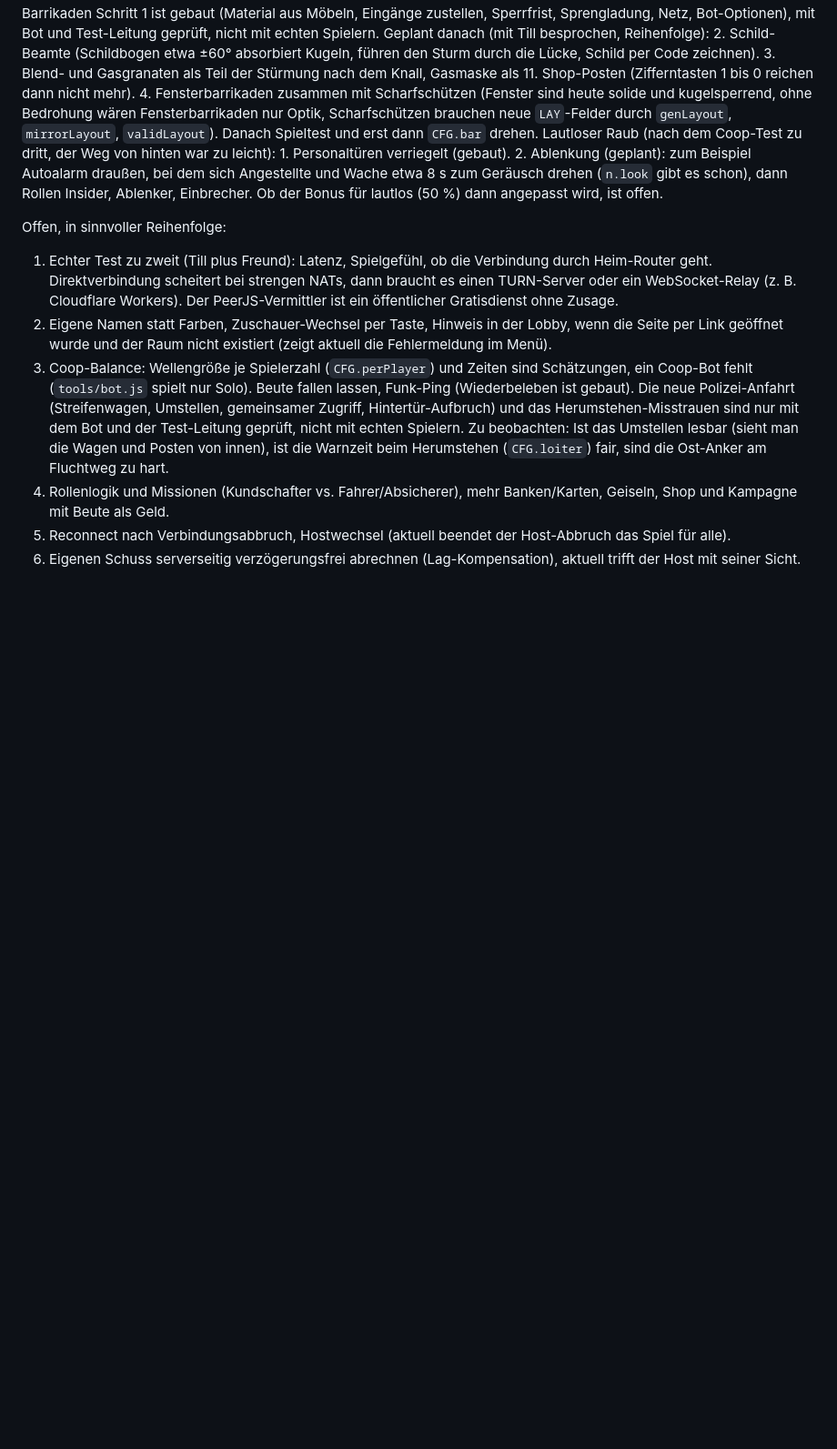
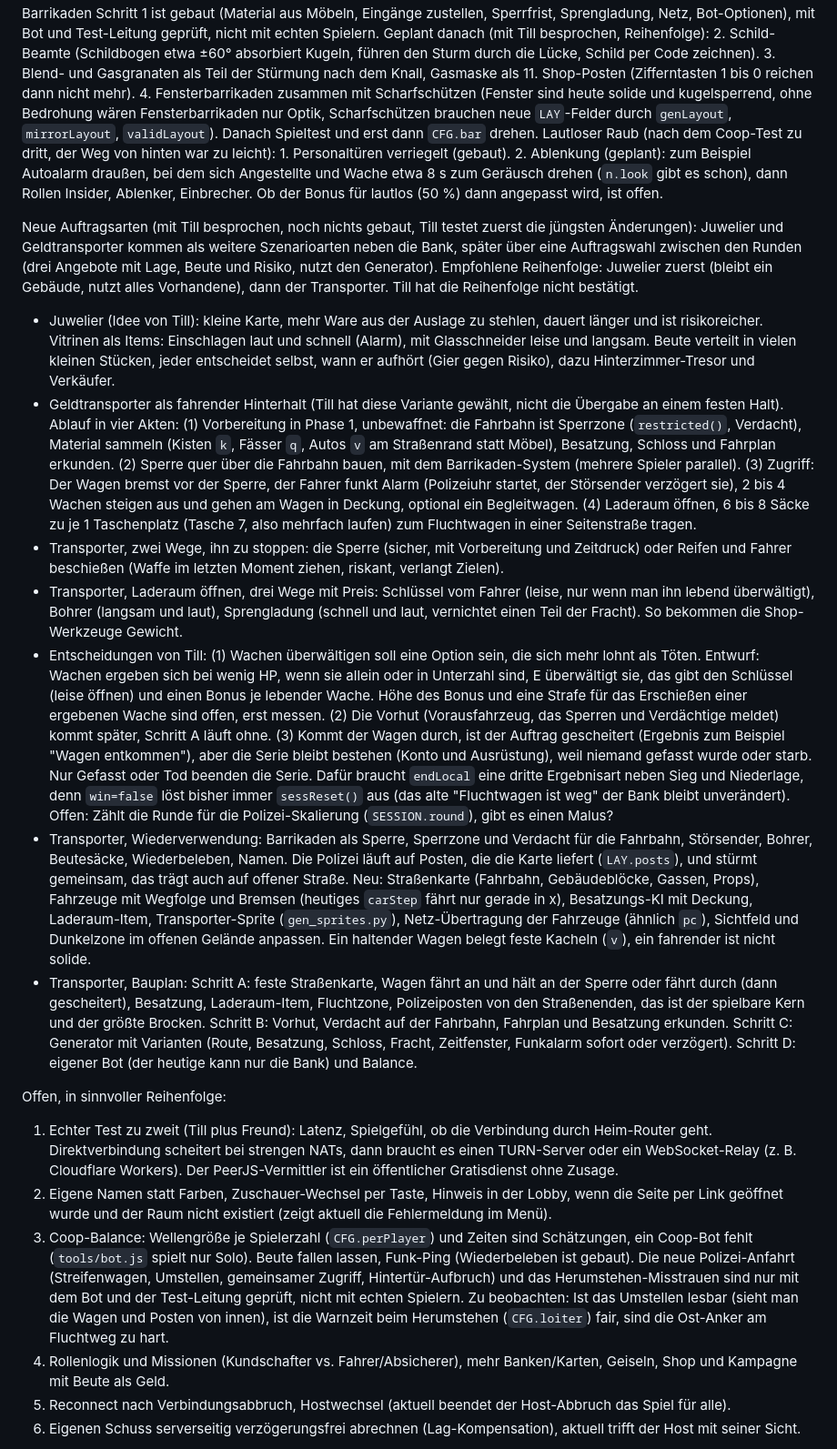
Before and after one commit to darthyeti/holdup, a Markdown page: CLAUDE.md, the part around one of its changes. Shown at 91% size. Rendered like a GitHub page; blank space fills up the shorter version.

Commit message:
Plan: neue Auftragsarten (Juwelier, Geldtransporter) und Langzeitmotivation
Fahrender Hinterhalt als Transporter-Variante in vier Akten, Bauplan A bis D und
die Entscheidungen von Till: Wachen überwältigen lohnt sich mehr als Töten, die
Vorhut kommt später, kommt der Wagen durch, ist der Auftrag gescheitert, aber
die Serie bleibt. Dazu die besprochenen Ansätze für Langzeitmotivation.
Nur Doku, noch nichts gebaut.

Co-Authored-By: Claude Sonnet 5.5 <noreply@anthropic.com>

```diff
--- a/CLAUDE.md
+++ b/CLAUDE.md
@@ -87,6 +87,15 @@ Coop, Schritt 1 ist gebaut (WebRTC mit Raumcode, kein eigener Server, host-autor
 
 Barrikaden Schritt 1 ist gebaut (Material aus Möbeln, Eingänge zustellen, Sperrfrist, Sprengladung, Netz, Bot-Optionen), mit Bot und Test-Leitung geprüft, nicht mit echten Spielern. Geplant danach (mit Till besprochen, Reihenfolge): 2. Schild-Beamte (Schildbogen etwa ±60° absorbiert Kugeln, führen den Sturm durch die Lücke, Schild per Code zeichnen). 3. Blend- und Gasgranaten als Teil der Stürmung nach dem Knall, Gasmaske als 11. Shop-Posten (Zifferntasten 1 bis 0 reichen dann nicht mehr). 4. Fensterbarrikaden zusammen mit Scharfschützen (Fenster sind heute solide und kugelsperrend, ohne Bedrohung wären Fensterbarrikaden nur Optik, Scharfschützen brauchen neue `LAY`-Felder durch `genLayout`, `mirrorLayout`, `validLayout`). Danach Spieltest und erst dann `CFG.bar` drehen. Lautloser Raub (nach dem Coop-Test zu dritt, der Weg von hinten war zu leicht): 1. Personaltüren verriegelt (gebaut). 2. Ablenkung (geplant): zum Beispiel Autoalarm draußen, bei dem sich Angestellte und Wache etwa 8 s zum Geräusch drehen (`n.look` gibt es schon), dann Rollen Insider, Ablenker, Einbrecher. Ob der Bonus für lautlos (50 %) dann angepasst wird, ist offen.
 
+Neue Auftragsarten (mit Till besprochen, noch nichts gebaut, Till testet zuerst die jüngsten Änderungen): Juwelier und Geldtransporter kommen als weitere Szenarioarten neben die Bank, später über eine Auftragswahl zwischen den Runden (drei Angebote mit Lage, Beute und Risiko, nutzt den Generator). Empfohlene Reihenfolge: Juwelier zuerst (bleibt ein Gebäude, nutzt alles Vorhandene), dann der Transporter. Till hat die Reihenfolge nicht bestätigt.
+- Juwelier (Idee von Till): kleine Karte, mehr Ware aus der Auslage zu stehlen, dauert länger und ist risikoreicher. Vitrinen als Items: Einschlagen laut und schnell (Alarm), mit Glasschneider leise und langsam. Beute verteilt in vielen kleinen Stücken, jeder entscheidet selbst, wann er aufhört (Gier gegen Risiko), dazu Hinterzimmer-Tresor und Verkäufer.
+- Geldtransporter als fahrender Hinterhalt (Till hat diese Variante gewählt, nicht die Übergabe an einem festen Halt). Ablauf in vier Akten: (1) Vorbereitung in Phase 1, unbewaffnet: die Fahrbahn ist Sperrzone (`restricted()`, Verdacht), Material sammeln (Kisten `k`, Fässer `q`, Autos `v` am Straßenrand statt Möbel), Besatzung, Schloss und Fahrplan erkunden. (2) Sperre quer über die Fahrbahn bauen, mit dem Barrikaden-System (mehrere Spieler parallel). (3) Zugriff: Der Wagen bremst vor der Sperre, der Fahrer funkt Alarm (Polizeiuhr startet, der Störsender verzögert sie), 2 bis 4 Wachen steigen aus und gehen am Wagen in Deckung, optional ein Begleitwagen. (4) Laderaum öffnen, 6 bis 8 Säcke zu je 1 Taschenplatz (Tasche 7, also mehrfach laufen) zum Fluchtwagen in einer Seitenstraße tragen.
+- Transporter, zwei Wege, ihn zu stoppen: die Sperre (sicher, mit Vorbereitung und Zeitdruck) oder Reifen und Fahrer beschießen (Waffe im letzten Moment ziehen, riskant, verlangt Zielen).
+- Transporter, Laderaum öffnen, drei Wege mit Preis: Schlüssel vom Fahrer (leise, nur wenn man ihn lebend überwältigt), Bohrer (langsam und laut), Sprengladung (schnell und laut, vernichtet einen Teil der Fracht). So bekommen die Shop-Werkzeuge Gewicht.
+- Entscheidungen von Till: (1) Wachen überwältigen soll eine Option sein, die sich mehr lohnt als Töten. Entwurf: Wachen ergeben sich bei wenig HP, wenn sie allein oder in Unterzahl sind, E überwältigt sie, das gibt den Schlüssel (leise öffnen) und einen Bonus je lebender Wache. Höhe des Bonus und eine Strafe für das Erschießen einer ergebenen Wache sind offen, erst messen. (2) Die Vorhut (Vorausfahrzeug, das Sperren und Verdächtige meldet) kommt später, Schritt A läuft ohne. (3) Kommt der Wagen durch, ist der Auftrag gescheitert (Ergebnis zum Beispiel "Wagen entkommen"), aber die Serie bleibt bestehen (Konto und Ausrüstung), weil niemand gefasst wurde oder starb. Nur Gefasst oder Tod beenden die Serie. Dafür braucht `endLocal` eine dritte Ergebnisart neben Sieg und Niederlage, denn `win=false` löst bisher immer `sessReset()` aus (das alte "Fluchtwagen ist weg" der Bank bleibt unverändert). Offen: Zählt die Runde für die Polizei-Skalierung (`SESSION.round`), gibt es einen Malus?
+- Transporter, Wiederverwendung: Barrikaden als Sperre, Sperrzone und Verdacht für die Fahrbahn, Störsender, Bohrer, Beutesäcke, Wiederbeleben, Namen. Die Polizei läuft auf Posten, die die Karte liefert (`LAY.posts`), und stürmt gemeinsam, das trägt auch auf offener Straße. Neu: Straßenkarte (Fahrbahn, Gebäudeblöcke, Gassen, Props), Fahrzeuge mit Wegfolge und Bremsen (heutiges `carStep` fährt nur gerade in x), Besatzungs-KI mit Deckung, Laderaum-Item, Transporter-Sprite (`gen_sprites.py`), Netz-Übertragung der Fahrzeuge (ähnlich `pc`), Sichtfeld und Dunkelzone im offenen Gelände anpassen. Ein haltender Wagen belegt feste Kacheln (`v`), ein fahrender ist nicht solide.
+- Transporter, Bauplan: Schritt A: feste Straßenkarte, Wagen fährt an und hält an der Sperre oder fährt durch (dann gescheitert), Besatzung, Laderaum-Item, Fluchtzone, Polizeiposten von den Straßenenden, das ist der spielbare Kern und der größte Brocken. Schritt B: Vorhut, Verdacht auf der Fahrbahn, Fahrplan und Besatzung erkunden. Schritt C: Generator mit Varianten (Route, Besatzung, Schloss, Fracht, Zeitfenster, Funkalarm sofort oder verzögert). Schritt D: eigener Bot (der heutige kann nur die Bank) und Balance.
+
 Offen, in sinnvoller Reihenfolge:
 1. Echter Test zu zweit (Till plus Freund): Latenz, Spielgefühl, ob die Verbindung durch Heim-Router geht. Direktverbindung scheitert bei strengen NATs, dann braucht es einen TURN-Server oder ein WebSocket-Relay (z. B. Cloudflare Workers). Der PeerJS-Vermittler ist ein öffentlicher Gratisdienst ohne Zusage.
 2. Eigene Namen statt Farben, Zuschauer-Wechsel per Taste, Hinweis in der Lobby, wenn die Seite per Link geöffnet wurde und der Raum nicht existiert (zeigt aktuell die Fehlermeldung im Menü).
```
Also changed, not shown: other parts of CLAUDE.md (+2 -0 lines).
